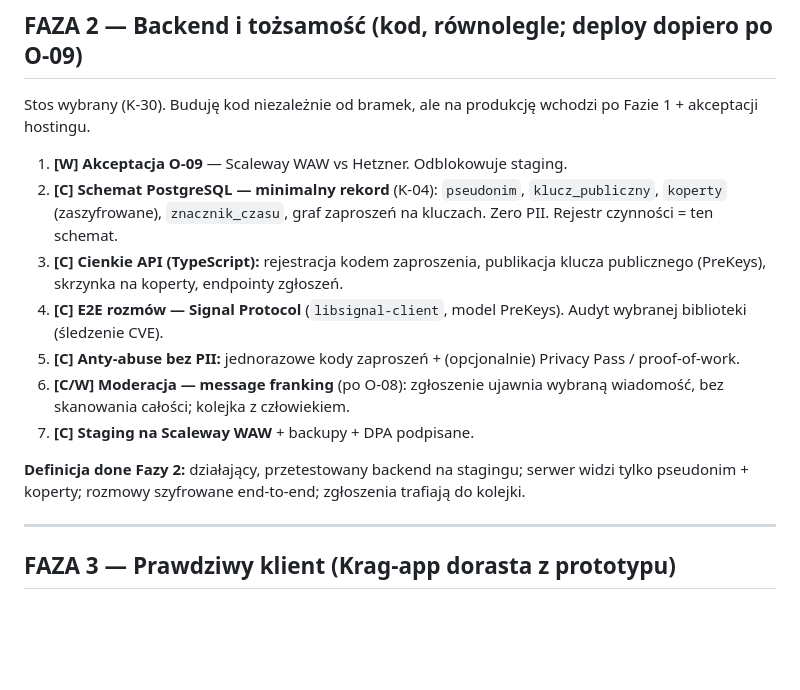
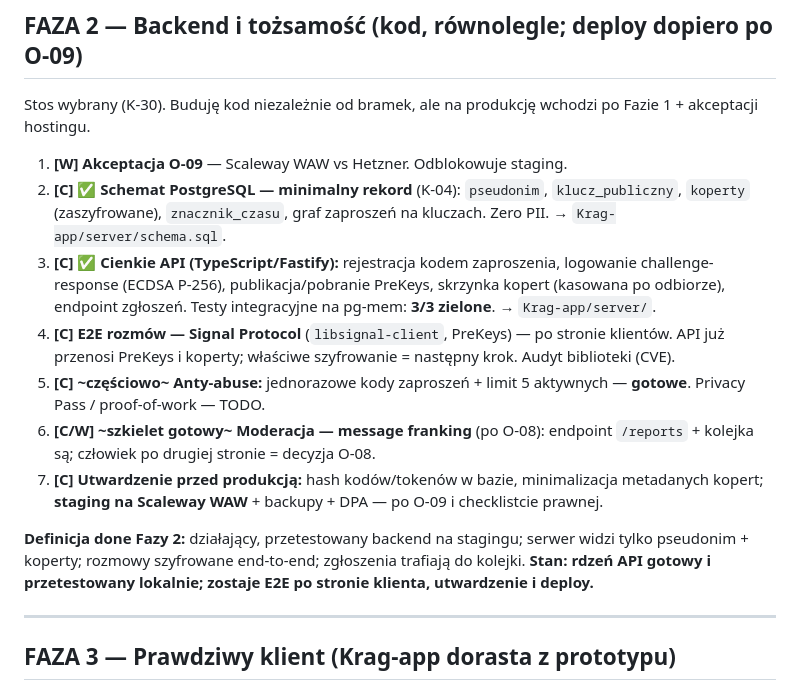
Before and after one commit to dominikpater-hub/Krag, a Markdown page: ROADMAP-KRAG.md, the part around the change. Rendered like a GitHub page; blank space fills up the shorter version.

Commit message:
Roadmapa: Faza 2 — rdzeń backendu gotowy i przetestowany (Krag-app/server, 3/3)

```diff
--- a/ROADMAP-KRAG.md
+++ b/ROADMAP-KRAG.md
@@ -49,14 +49,14 @@ Najdłuższy czas realizacji, dlatego rusza pierwsza i trwa równolegle do całe
 Stos wybrany (K-30). Buduję kod niezależnie od bramek, ale na produkcję wchodzi po Fazie 1 + akceptacji hostingu.
 
 1. **[W] Akceptacja O-09** — Scaleway WAW vs Hetzner. Odblokowuje staging.
-2. **[C] Schemat PostgreSQL — minimalny rekord** (K-04): `pseudonim`, `klucz_publiczny`, `koperty` (zaszyfrowane), `znacznik_czasu`, graf zaproszeń na kluczach. Zero PII. Rejestr czynności = ten schemat.
-3. **[C] Cienkie API (TypeScript):** rejestracja kodem zaproszenia, publikacja klucza publicznego (PreKeys), skrzynka na koperty, endpointy zgłoszeń.
-4. **[C] E2E rozmów — Signal Protocol** (`libsignal-client`, model PreKeys). Audyt wybranej biblioteki (śledzenie CVE).
-5. **[C] Anty-abuse bez PII:** jednorazowe kody zaproszeń + (opcjonalnie) Privacy Pass / proof-of-work.
-6. **[C/W] Moderacja — message franking** (po O-08): zgłoszenie ujawnia wybraną wiadomość, bez skanowania całości; kolejka z człowiekiem.
-7. **[C] Staging na Scaleway WAW** + backupy + DPA podpisane.
+2. **[C] ✅ Schemat PostgreSQL — minimalny rekord** (K-04): `pseudonim`, `klucz_publiczny`, `koperty` (zaszyfrowane), `znacznik_czasu`, graf zaproszeń na kluczach. Zero PII. → `Krag-app/server/schema.sql`.
+3. **[C] ✅ Cienkie API (TypeScript/Fastify):** rejestracja kodem zaproszenia, logowanie challenge-response (ECDSA P-256), publikacja/pobranie PreKeys, skrzynka kopert (kasowana po odbiorze), endpoint zgłoszeń. Testy integracyjne na pg-mem: **3/3 zielone**. → `Krag-app/server/`.
+4. **[C] E2E rozmów — Signal Protocol** (`libsignal-client`, PreKeys) — po stronie klientów. API już przenosi PreKeys i koperty; właściwe szyfrowanie = następny krok. Audyt biblioteki (CVE).
+5. **[C] ~częściowo~ Anty-abuse:** jednorazowe kody zaproszeń + limit 5 aktywnych — **gotowe**. Privacy Pass / proof-of-work — TODO.
+6. **[C/W] ~szkielet gotowy~ Moderacja — message franking** (po O-08): endpoint `/reports` + kolejka są; człowiek po drugiej stronie = decyzja O-08.
+7. **[C] Utwardzenie przed produkcją:** hash kodów/tokenów w bazie, minimalizacja metadanych kopert; **staging na Scaleway WAW** + backupy + DPA — po O-09 i checklistcie prawnej.
 
-**Definicja done Fazy 2:** działający, przetestowany backend na stagingu; serwer widzi tylko pseudonim + koperty; rozmowy szyfrowane end-to-end; zgłoszenia trafiają do kolejki.
+**Definicja done Fazy 2:** działający, przetestowany backend na stagingu; serwer widzi tylko pseudonim + koperty; rozmowy szyfrowane end-to-end; zgłoszenia trafiają do kolejki. **Stan: rdzeń API gotowy i przetestowany lokalnie; zostaje E2E po stronie klienta, utwardzenie i deploy.**
 
 ---
 
```
